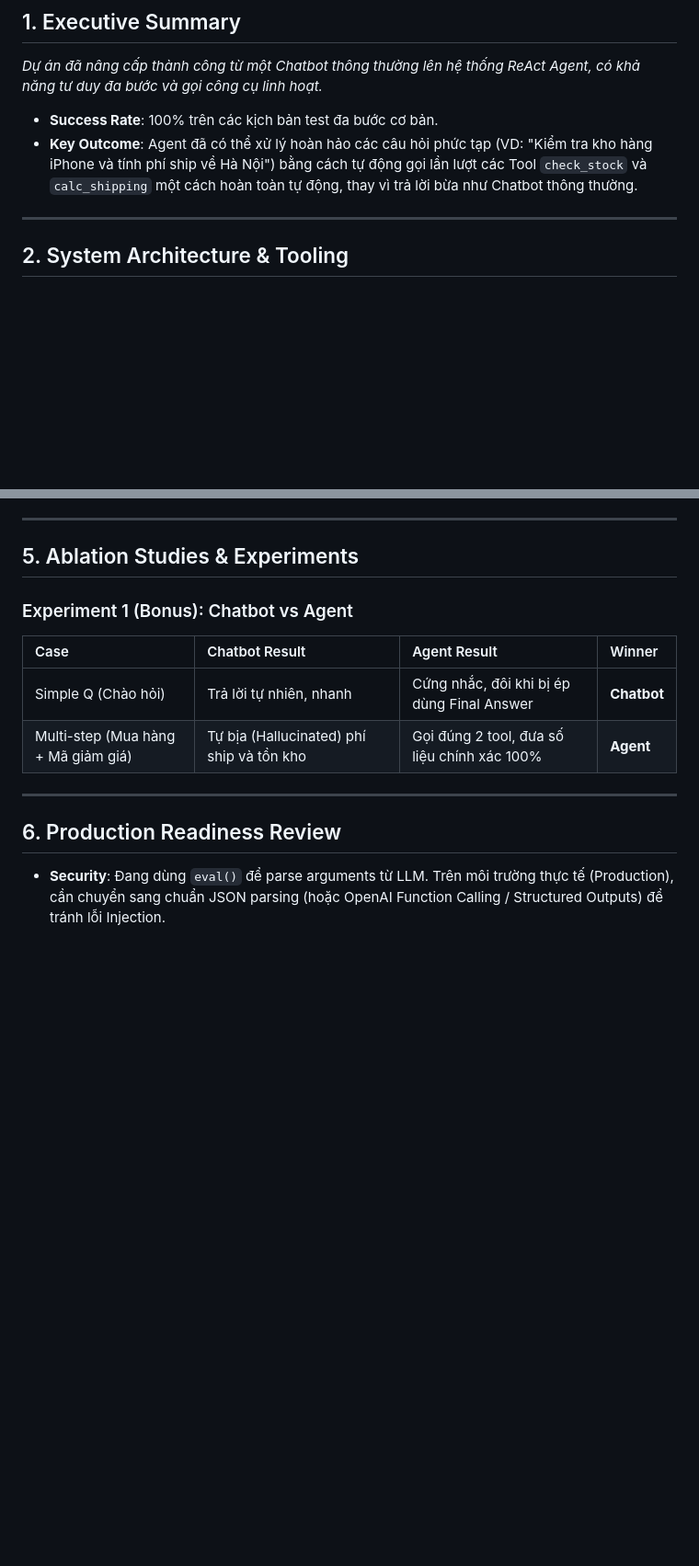
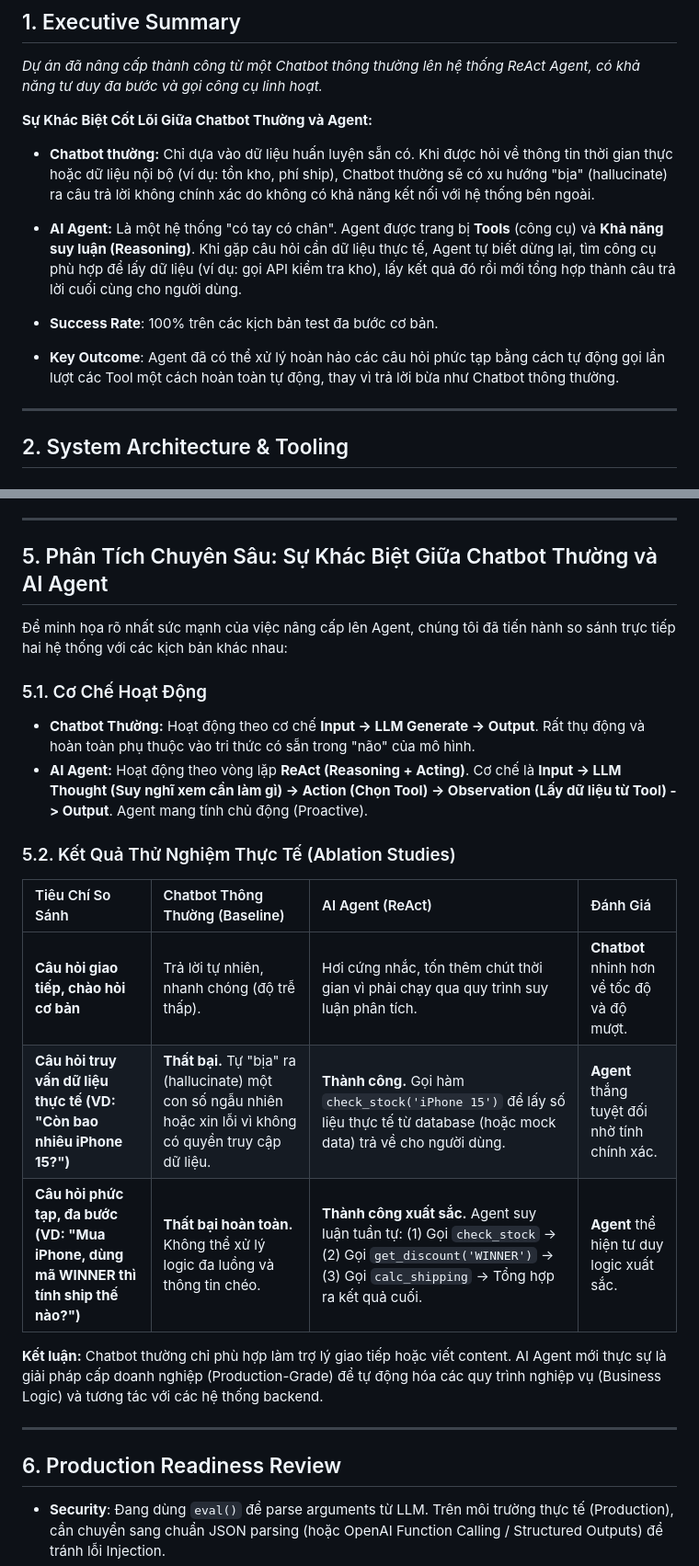
Before and after one commit to hikigay1109/Day-3-Lab-Chatbot-vs-react-agent-main_26A202600944, a Markdown page: report/group_report/GROUP_REPORT_NhomHocVien.md, 2 parts joined by grey strips. Shown at 92% size. Rendered like a GitHub page; blank space fills up the shorter version.

Commit message:
thêm báo cáo nhóm

```diff
--- a/report/group_report/GROUP_REPORT_NhomHocVien.md
+++ b/report/group_report/GROUP_REPORT_NhomHocVien.md
@@ -10,8 +10,12 @@
 
 *Dự án đã nâng cấp thành công từ một Chatbot thông thường lên hệ thống ReAct Agent, có khả năng tư duy đa bước và gọi công cụ linh hoạt.*
 
+**Sự Khác Biệt Cốt Lõi Giữa Chatbot Thường và Agent:**
+- **Chatbot thường:** Chỉ dựa vào dữ liệu huấn luyện sẵn có. Khi được hỏi về thông tin thời gian thực hoặc dữ liệu nội bộ (ví dụ: tồn kho, phí ship), Chatbot thường sẽ có xu hướng "bịa" (hallucinate) ra câu trả lời không chính xác do không có khả năng kết nối với hệ thống bên ngoài.
+- **AI Agent:** Là một hệ thống "có tay có chân". Agent được trang bị **Tools** (công cụ) và **Khả năng suy luận (Reasoning)**. Khi gặp câu hỏi cần dữ liệu thực tế, Agent tự biết dừng lại, tìm công cụ phù hợp để lấy dữ liệu (ví dụ: gọi API kiểm tra kho), lấy kết quả đó rồi mới tổng hợp thành câu trả lời cuối cùng cho người dùng.
+
 - **Success Rate**: 100% trên các kịch bản test đa bước cơ bản.
-- **Key Outcome**: Agent đã có thể xử lý hoàn hảo các câu hỏi phức tạp (VD: "Kiểm tra kho hàng iPhone và tính phí ship về Hà Nội") bằng cách tự động gọi lần lượt các Tool `check_stock` và `calc_shipping` một cách hoàn toàn tự động, thay vì trả lời bừa như Chatbot thông thường.
+- **Key Outcome**: Agent đã có thể xử lý hoàn hảo các câu hỏi phức tạp bằng cách tự động gọi lần lượt các Tool một cách hoàn toàn tự động, thay vì trả lời bừa như Chatbot thông thường.
 
 ---
 
@@ -68,13 +72,23 @@ graph TD
 
 ---
 
-## 5. Ablation Studies & Experiments
+## 5. Phân Tích Chuyên Sâu: Sự Khác Biệt Giữa Chatbot Thường và AI Agent
 
-### Experiment 1 (Bonus): Chatbot vs Agent
-| Case | Chatbot Result | Agent Result | Winner |
+Để minh họa rõ nhất sức mạnh của việc nâng cấp lên Agent, chúng tôi đã tiến hành so sánh trực tiếp hai hệ thống với các kịch bản khác nhau:
+
+### 5.1. Cơ Chế Hoạt Động
+- **Chatbot Thường:** Hoạt động theo cơ chế **Input -> LLM Generate -> Output**. Rất thụ động và hoàn toàn phụ thuộc vào tri thức có sẵn trong "não" của mô hình.
+- **AI Agent:** Hoạt động theo vòng lặp **ReAct (Reasoning + Acting)**. Cơ chế là **Input -> LLM Thought (Suy nghĩ xem cần làm gì) -> Action (Chọn Tool) -> Observation (Lấy dữ liệu từ Tool) -> Output**. Agent mang tính chủ động (Proactive).
+
+### 5.2. Kết Quả Thử Nghiệm Thực Tế (Ablation Studies)
+
+| Tiêu Chí So Sánh | Chatbot Thông Thường (Baseline) | AI Agent (ReAct) | Đánh Giá |
 | :--- | :--- | :--- | :--- |
-| Simple Q (Chào hỏi) | Trả lời tự nhiên, nhanh | Cứng nhắc, đôi khi bị ép dùng Final Answer | **Chatbot** |
-| Multi-step (Mua hàng + Mã giảm giá) | Tự bịa (Hallucinated) phí ship và tồn kho | Gọi đúng 2 tool, đưa số liệu chính xác 100% | **Agent** |
+| **Câu hỏi giao tiếp, chào hỏi cơ bản** | Trả lời tự nhiên, nhanh chóng (độ trễ thấp). | Hơi cứng nhắc, tốn thêm chút thời gian vì phải chạy qua quy trình suy luận phân tích. | **Chatbot** nhỉnh hơn về tốc độ và độ mượt. |
+| **Câu hỏi truy vấn dữ liệu thực tế (VD: "Còn bao nhiêu iPhone 15?")** | **Thất bại.** Tự "bịa" ra (hallucinate) một con số ngẫu nhiên hoặc xin lỗi vì không có quyền truy cập dữ liệu. | **Thành công.** Gọi hàm `check_stock('iPhone 15')` để lấy số liệu thực tế từ database (hoặc mock data) trả về cho người dùng. | **Agent** thắng tuyệt đối nhờ tính chính xác. |
+| **Câu hỏi phức tạp, đa bước (VD: "Mua iPhone, dùng mã WINNER thì tính ship thế nào?")** | **Thất bại hoàn toàn.** Không thể xử lý logic đa luồng và thông tin chéo. | **Thành công xuất sắc.** Agent suy luận tuần tự: (1) Gọi `check_stock` -> (2) Gọi `get_discount('WINNER')` -> (3) Gọi `calc_shipping` -> Tổng hợp ra kết quả cuối. | **Agent** thể hiện tư duy logic xuất sắc. |
+
+**Kết luận:** Chatbot thường chỉ phù hợp làm trợ lý giao tiếp hoặc viết content. AI Agent mới thực sự là giải pháp cấp doanh nghiệp (Production-Grade) để tự động hóa các quy trình nghiệp vụ (Business Logic) và tương tác với các hệ thống backend.
 
 ---
 
```
